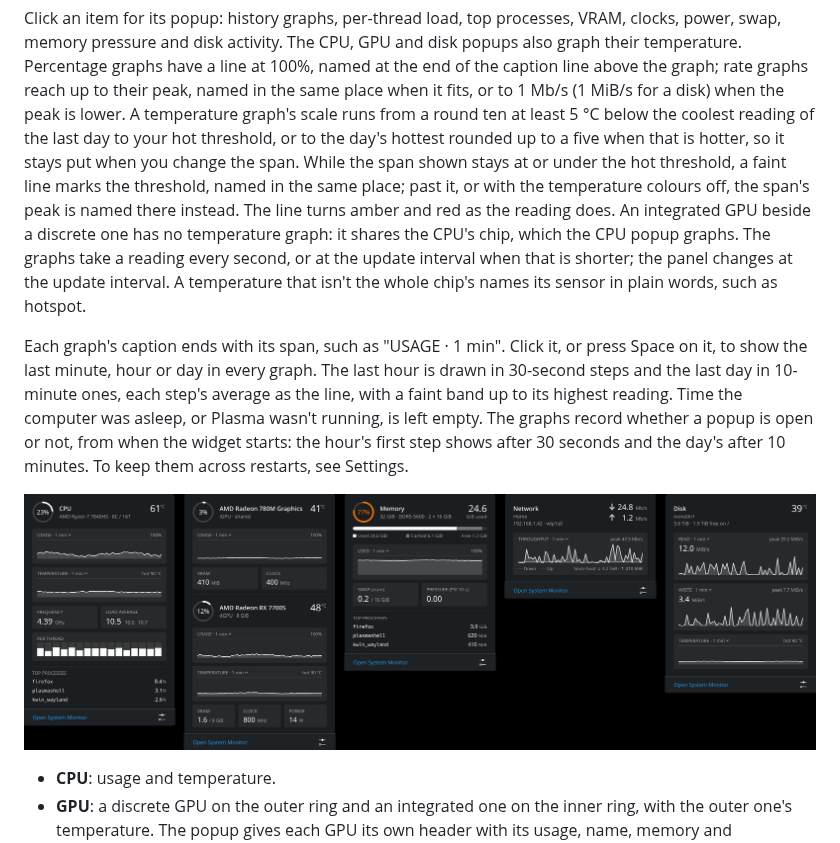
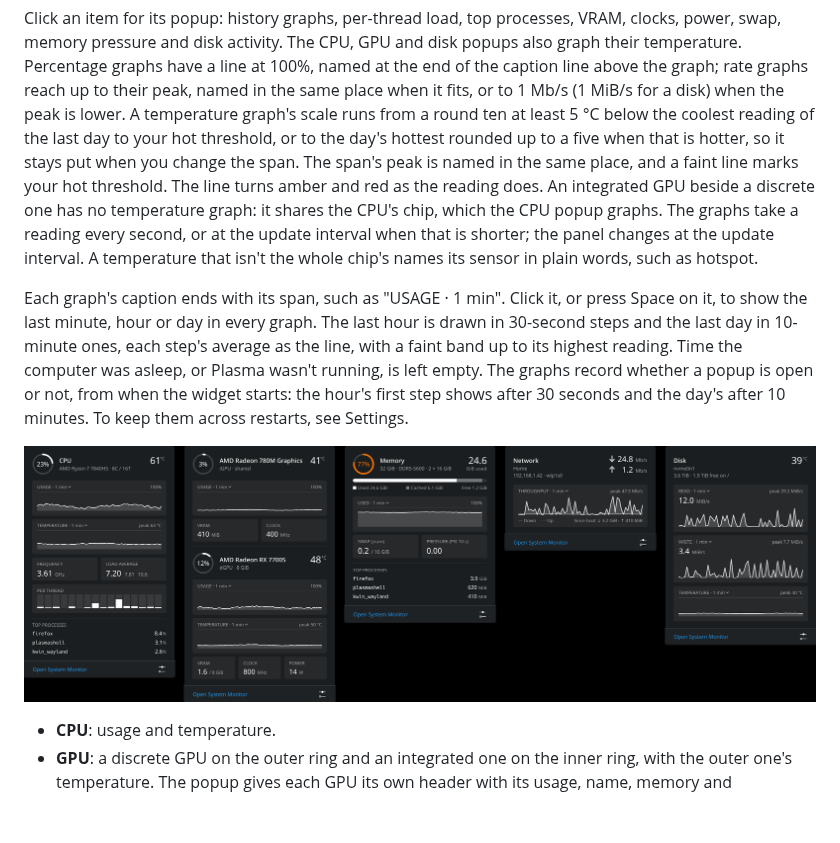
Before and after one commit to emilyhamedian/ringside, a Markdown page: README.md, the part around the change. Rendered like a GitHub page; pictures changed too: docs/popups.png; blank space fills up the shorter version.

```diff
--- a/README.md
+++ b/README.md
@@ -24,10 +24,9 @@ when it fits, or to 1 Mb/s (1 MiB/s for a disk) when the peak is lower. A
 temperature graph's scale runs from a round ten at least 5 °C below the
 coolest reading of the last day to your hot threshold, or to the day's
 hottest rounded up to a five when that is hotter, so it stays put when you
-change the span. While the span shown stays at or under the hot threshold,
-a faint line marks the threshold, named in the same place; past it, or with
-the temperature colours off, the span's peak is named there instead. The
-line turns amber and red as the reading does. An integrated
+change the span. The span's peak is named in the same place, and a faint
+line marks your hot threshold. The line turns amber and red as the reading
+does. An integrated
 GPU beside a discrete one has no temperature graph: it shares the CPU's
 chip, which the CPU popup graphs.
 The graphs take a reading every second, or at the update interval
```
Also changed, not shown: CHANGELOG.md (+4 -5 lines), 3 other files.
